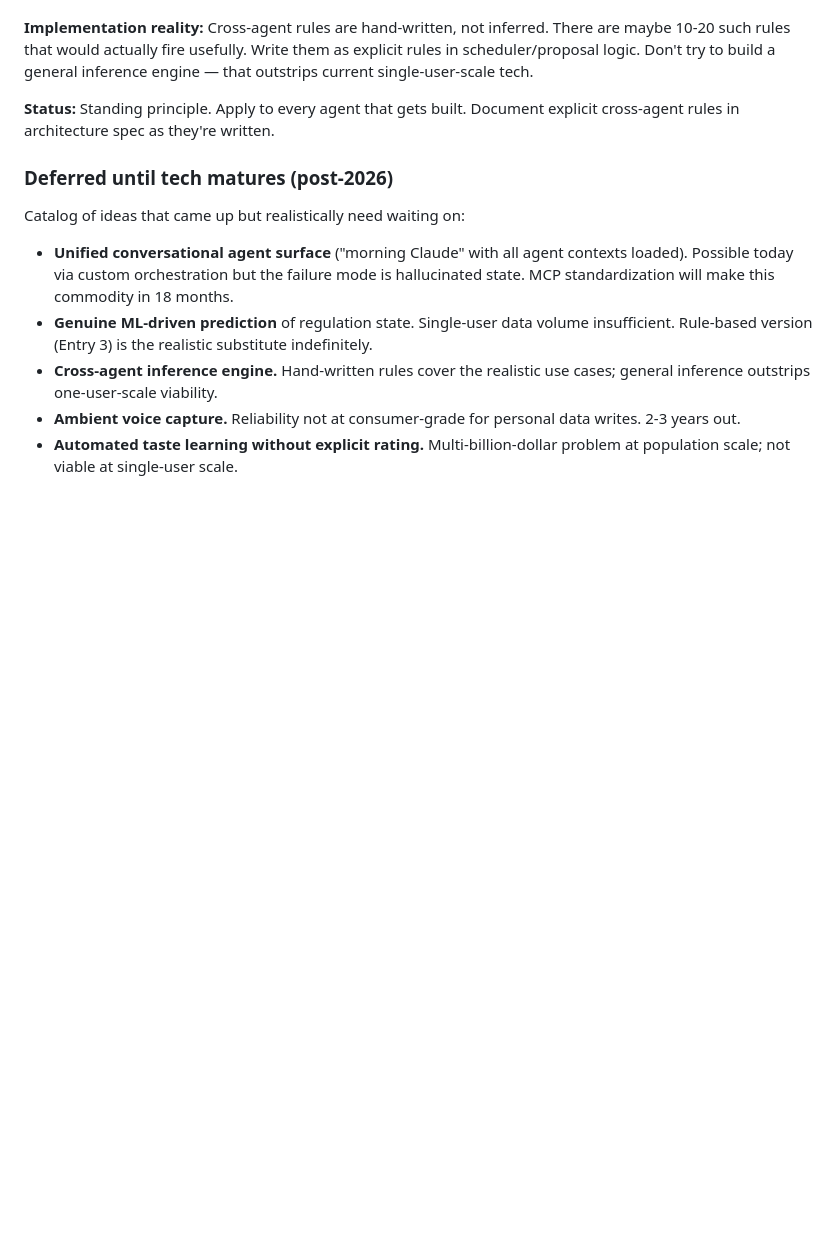
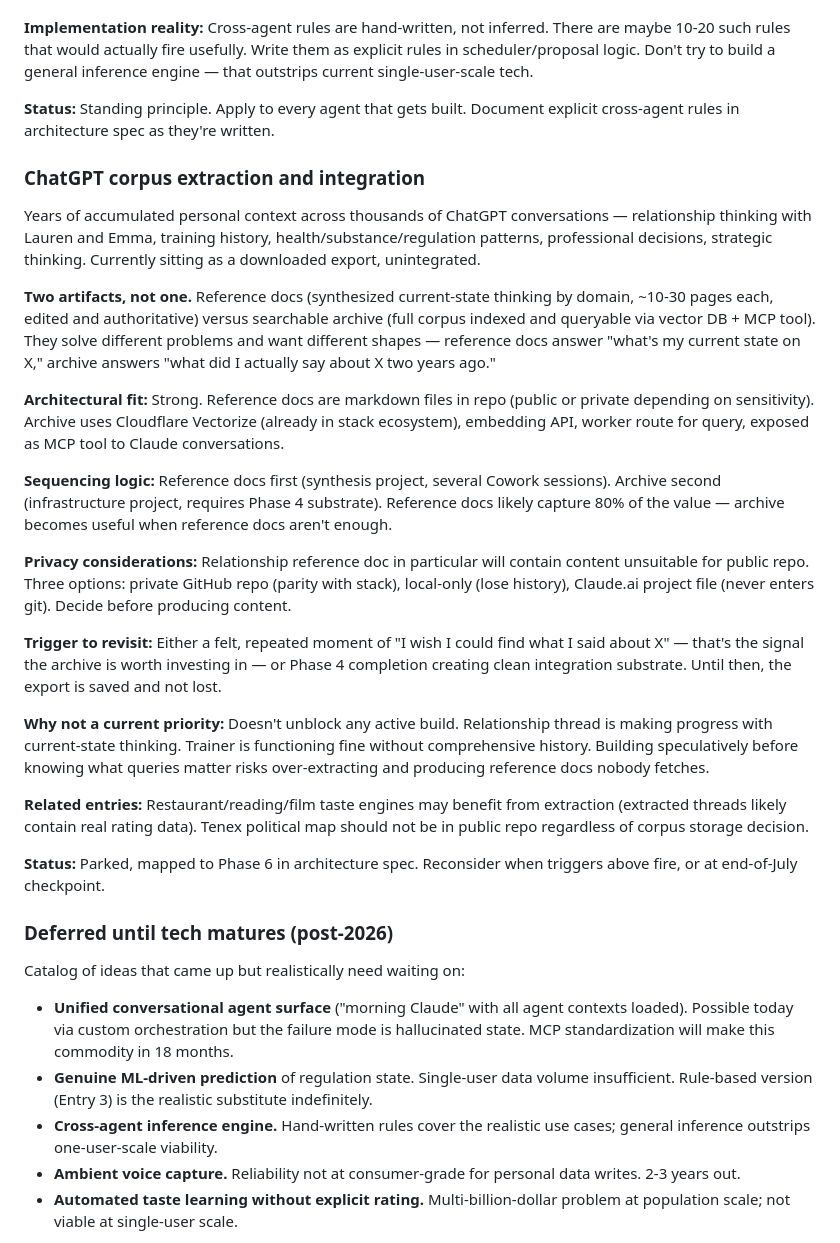
Before and after one commit to mjtharp2/life-system, a Markdown page: ideation_log.md, the part around the change. GitHub-like rendering; blank space fills up the shorter version.

Commit message:
docs: capture ChatGPT corpus extraction in build plan and ideation log
Co-Authored-By: Claude Opus 4.7 (1M context) <noreply@anthropic.com>

```diff
--- a/ideation_log.md
+++ b/ideation_log.md
@@ -243,6 +243,26 @@ Cross-cutting principle, not a feature. The compounding win of building agents o
 
 **Status:** Standing principle. Apply to every agent that gets built. Document explicit cross-agent rules in architecture spec as they're written.
 
+### ChatGPT corpus extraction and integration
+
+Years of accumulated personal context across thousands of ChatGPT conversations — relationship thinking with Lauren and Emma, training history, health/substance/regulation patterns, professional decisions, strategic thinking. Currently sitting as a downloaded export, unintegrated.
+
+**Two artifacts, not one.** Reference docs (synthesized current-state thinking by domain, ~10-30 pages each, edited and authoritative) versus searchable archive (full corpus indexed and queryable via vector DB + MCP tool). They solve different problems and want different shapes — reference docs answer "what's my current state on X," archive answers "what did I actually say about X two years ago."
+
+**Architectural fit:** Strong. Reference docs are markdown files in repo (public or private depending on sensitivity). Archive uses Cloudflare Vectorize (already in stack ecosystem), embedding API, worker route for query, exposed as MCP tool to Claude conversations.
+
+**Sequencing logic:** Reference docs first (synthesis project, several Cowork sessions). Archive second (infrastructure project, requires Phase 4 substrate). Reference docs likely capture 80% of the value — archive becomes useful when reference docs aren't enough.
+
+**Privacy considerations:** Relationship reference doc in particular will contain content unsuitable for public repo. Three options: private GitHub repo (parity with stack), local-only (lose history), Claude.ai project file (never enters git). Decide before producing content.
+
+**Trigger to revisit:** Either a felt, repeated moment of "I wish I could find what I said about X" — that's the signal the archive is worth investing in — or Phase 4 completion creating clean integration substrate. Until then, the export is saved and not lost.
+
+**Why not a current priority:** Doesn't unblock any active build. Relationship thread is making progress with current-state thinking. Trainer is functioning fine without comprehensive history. Building speculatively before knowing what queries matter risks over-extracting and producing reference docs nobody fetches.
+
+**Related entries:** Restaurant/reading/film taste engines may benefit from extraction (extracted threads likely contain real rating data). Tenex political map should not be in public repo regardless of corpus storage decision.
+
+**Status:** Parked, mapped to Phase 6 in architecture spec. Reconsider when triggers above fire, or at end-of-July checkpoint.
+
 ### Deferred until tech matures (post-2026)
 
 Catalog of ideas that came up but realistically need waiting on:
```
Also changed, not shown: system_architecture.md (+12 -0 lines).
